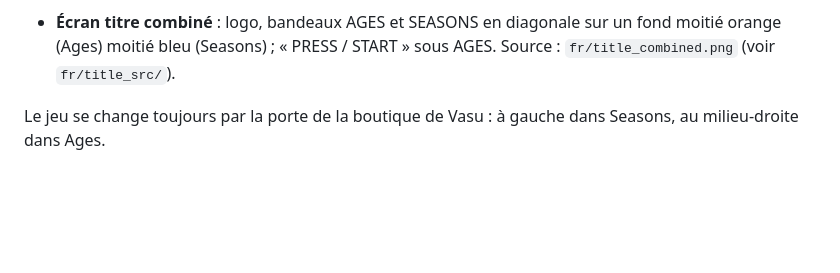
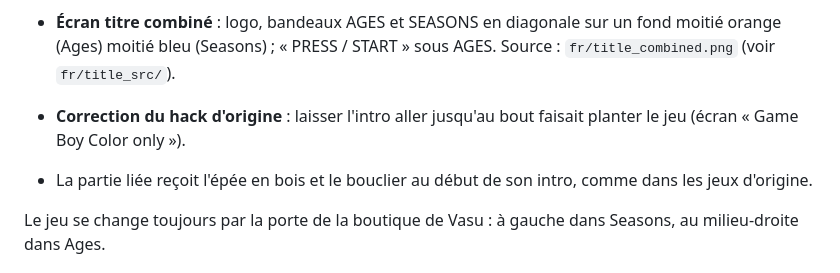
Before and after one commit to soaresden/ZeldaOracleCombinedFR, a Markdown page: README.md, the part around the change. GitHub-like rendering; blank space fills up the shorter version.

Commit message:
README : correction de l'intro et épée de la partie liée
Co-Authored-By: Claude Opus 5.5 <noreply@anthropic.com>

```diff
--- a/README.md
+++ b/README.md
@@ -35,6 +35,11 @@ Aucune ROM n'est incluse : il faut ses propres dumps.
 - **Écran titre combiné** : logo, bandeaux AGES et SEASONS en diagonale sur
   un fond moitié orange (Ages) moitié bleu (Seasons) ; « PRESS / START » sous
   AGES. Source : `fr/title_combined.png` (voir `fr/title_src/`).
+
+- **Correction du hack d'origine** : laisser l'intro aller jusqu'au bout
+  faisait planter le jeu (écran « Game Boy Color only »).
+- La partie liée reçoit l'épée en bois et le bouclier au début de son intro,
+  comme dans les jeux d'origine.
 
 Le jeu se change toujours par la porte de la boutique de Vasu : à gauche dans
 Seasons, au milieu-droite dans Ages.
```
Also changed, not shown: README.en.md (+5 -0 lines).
